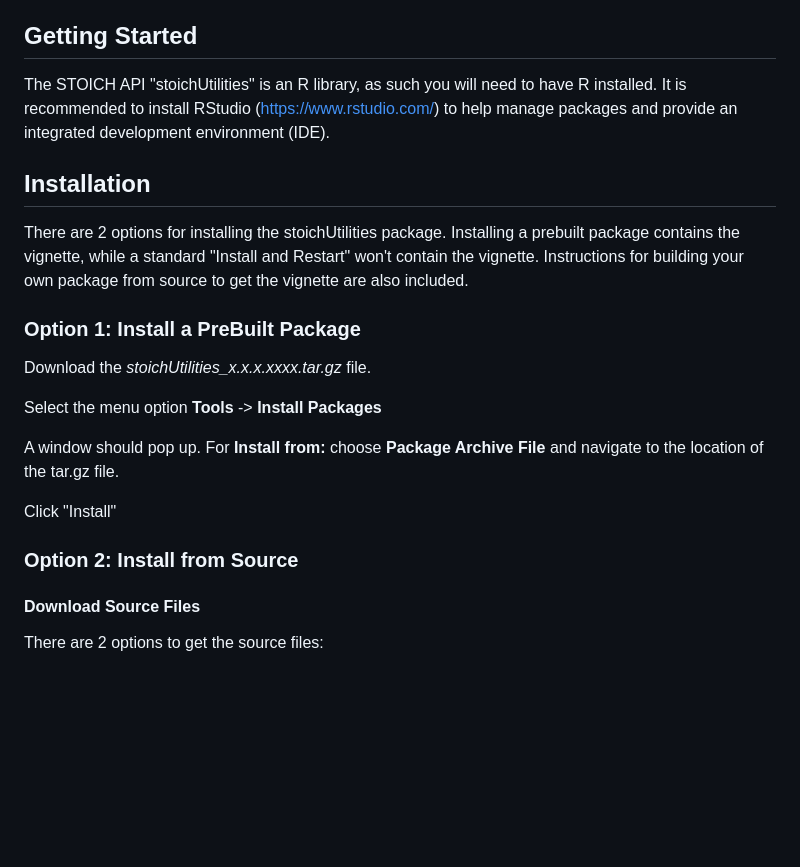
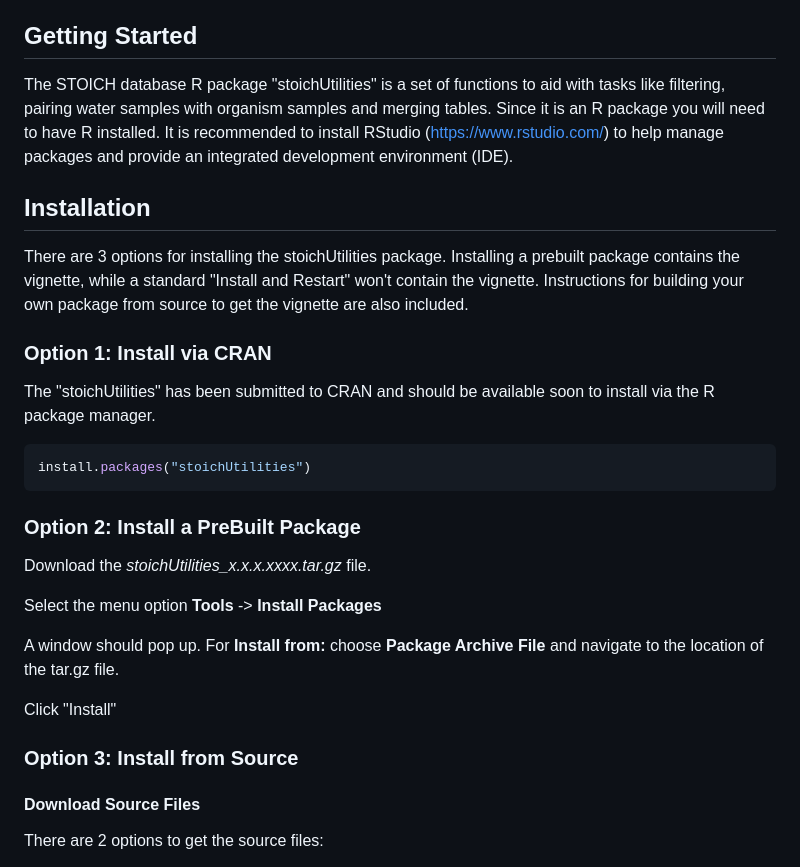
Before and after one commit to STOICH-project/STOICH-utilities, a Markdown page: README.md, the part around the change. GitHub-like rendering; blank space fills up the shorter version.

````diff
--- a/README.md
+++ b/README.md
@@ -3,10 +3,16 @@
 The STOICH-utilities R package provides user tools for working with STOICH database files. This package is designed to enable easier and more robust access to the data files from STOICH database releases.
 
 ## Getting Started
-The STOICH API "stoichUtilities" is an R library, as such you will need to have R installed. It is recommended to install RStudio (https://www.rstudio.com/) to help manage packages and provide an integrated development environment (IDE).
+The STOICH database R package "stoichUtilities" is a set of functions to aid with tasks like filtering, pairing water samples with organism samples and merging tables. Since it is an R package you will need to have R installed. It is recommended to install RStudio (https://www.rstudio.com/) to help manage packages and provide an integrated development environment (IDE).
 ## Installation
-There are 2 options for installing the stoichUtilities package. Installing a prebuilt package contains the vignette, while a standard "Install and Restart" won't contain the vignette. Instructions for building your own package from source to get the vignette are also included.
-### Option 1: Install a PreBuilt Package
+There are 3 options for installing the stoichUtilities package. Installing a prebuilt package contains the vignette, while a standard "Install and Restart" won't contain the vignette. Instructions for building your own package from source to get the vignette are also included.
+### Option 1: Install via CRAN
+The "stoichUtilities" has been submitted to CRAN and should be available soon to install via the R package manager.
+```R
+install.packages("stoichUtilities")
+```
+
+### Option 2: Install a PreBuilt Package
 Download the *stoichUtilities_x.x.x.xxxx.tar.gz* file.
 
 Select the menu option **Tools** -> **Install Packages**
@@ -14,7 +20,7 @@ Select the menu option **Tools** -> **Install Packages**
 A window should pop up. For **Install from:** choose **Package Archive File** and navigate to the location of the tar.gz file.
 
 Click "Install"
-### Option 2: Install from Source
+### Option 3: Install from Source
 #### Download Source Files
 There are 2 options to get the source files:
 * From the GitHub project page click the green Code button and choose "Download Zip"
````
